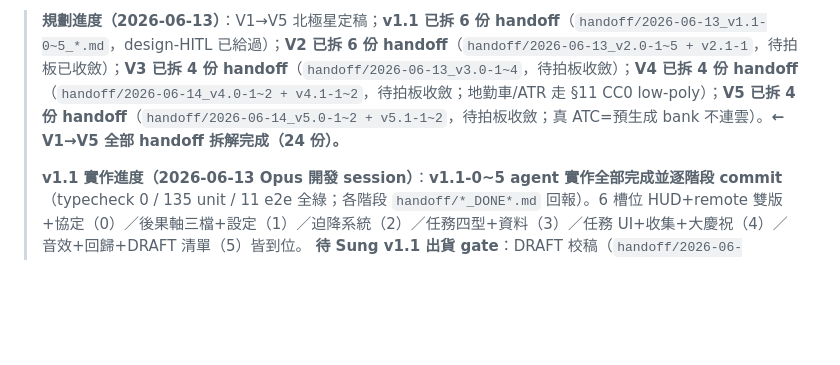
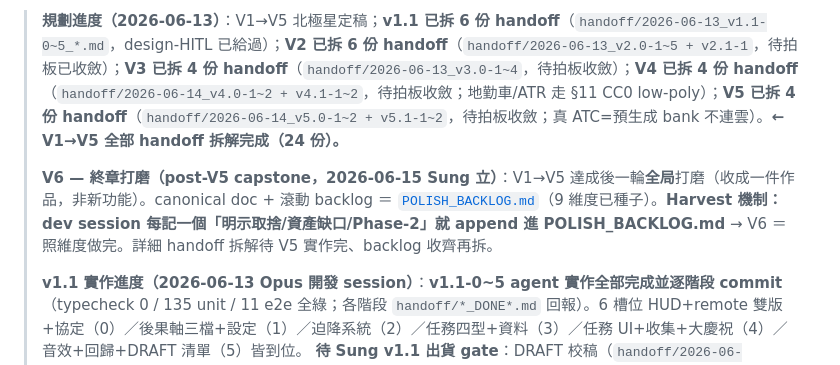
Before and after one commit to Sung-tsan/taipei-pilot, a Markdown page: ROADMAP.md, the part around the change. GitHub-like rendering; blank space fills up the shorter version.

```diff
--- a/ROADMAP.md
+++ b/ROADMAP.md
@@ -14,6 +14,8 @@
 - Sung 已雙真機 HITL，**手感大致 OK**。**待辦**：HITL 6 項收尾簽核 + DRAFT facts 校稿 → 打 `taipei-pilot-v1.0` tag。
 
 > **規劃進度（2026-06-13）**：V1→V5 北極星定稿；**v1.1 已拆 6 份 handoff**（`handoff/2026-06-13_v1.1-0~5_*.md`，design-HITL 已給過）；**V2 已拆 6 份 handoff**（`handoff/2026-06-13_v2.0-1~5 + v2.1-1`，待拍板已收斂）；**V3 已拆 4 份 handoff**（`handoff/2026-06-13_v3.0-1~4`，待拍板收斂）；**V4 已拆 4 份 handoff**（`handoff/2026-06-14_v4.0-1~2 + v4.1-1~2`，待拍板收斂；地勤車/ATR 走 §11 CC0 low-poly）；**V5 已拆 4 份 handoff**（`handoff/2026-06-14_v5.0-1~2 + v5.1-1~2`，待拍板收斂；真 ATC=預生成 bank 不連雲）。**← V1→V5 全部 handoff 拆解完成（24 份）。**
+>
+> **V6 — 終章打磨（post-V5 capstone，2026-06-15 Sung 立）**：V1→V5 達成後一輪**全局**打磨（收成一件作品，非新功能）。canonical doc + 滾動 backlog ＝ [`POLISH_BACKLOG.md`](POLISH_BACKLOG.md)（9 維度已種子）。**Harvest 機制：dev session 每記一個「明示取捨/資產缺口/Phase-2」就 append 進 POLISH_BACKLOG.md** → V6 ＝照維度做完。詳細 handoff 拆解待 V5 實作完、backlog 收齊再拆。
 >
 > **v1.1 實作進度（2026-06-13 Opus 開發 session）**：**v1.1-0~5 agent 實作全部完成並逐階段 commit**（typecheck 0 / 135 unit / 11 e2e 全綠；各階段 `handoff/*_DONE*.md` 回報）。6 槽位 HUD+remote 雙版+協定（0）／後果軸三檔+設定（1）／迫降系統（2）／任務四型+資料（3）／任務 UI+收集+大慶祝（4）／音效+回歸+DRAFT 清單（5）皆到位。
 > **待 Sung v1.1 出貨 gate**：DRAFT 校稿（`handoff/2026-06-13_v1.1_DRAFT_校稿清單.md`）+ 雙真機 HITL 全項（迫降 GO/NO-GO 最大未知數）→ 打 tag `taipei-pilot-v1.1`。**（已完成、已 tag `taipei-pilot-v1.1`）**
```
Also changed, not shown: POLISH_BACKLOG.md (added, +82 -0 lines).
